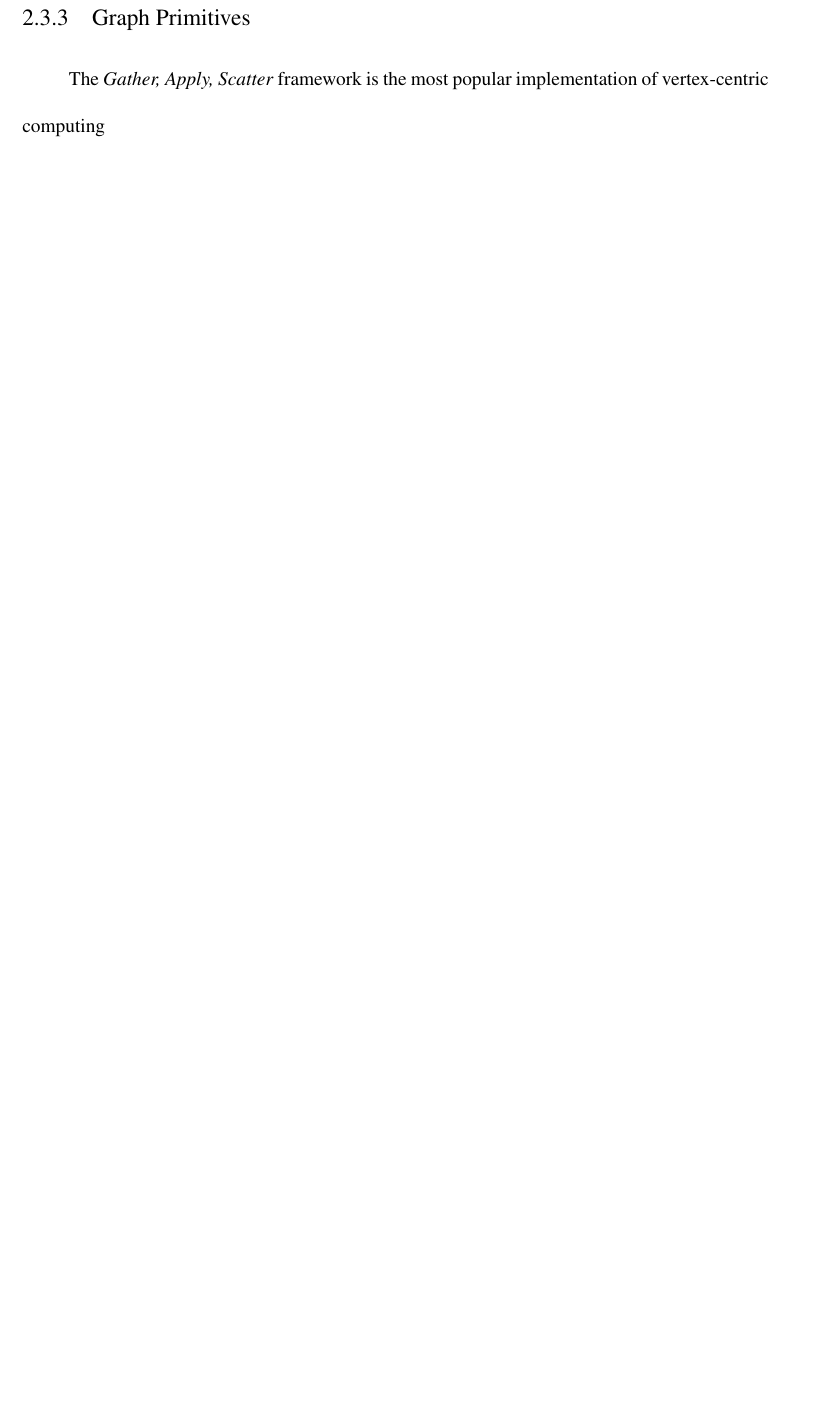
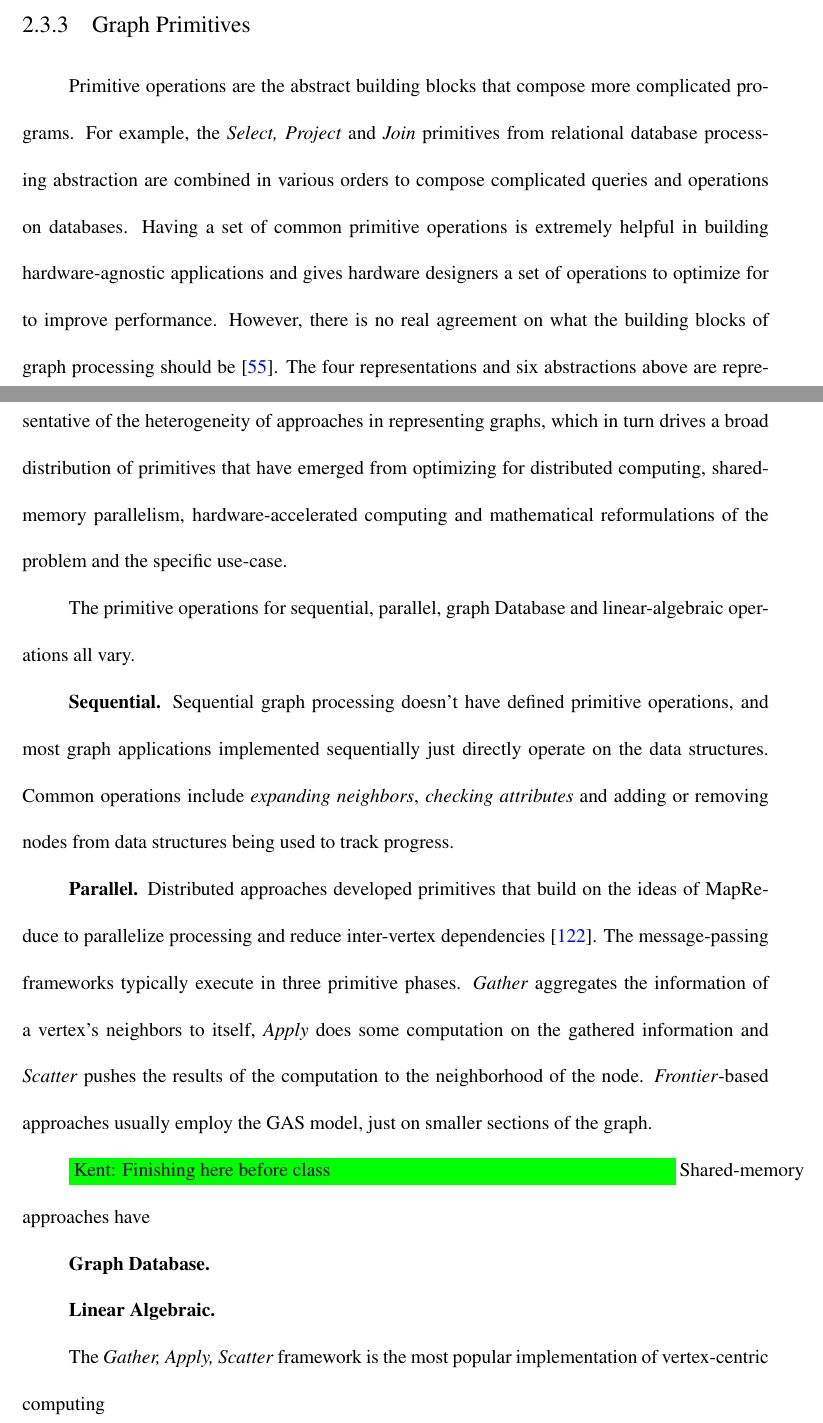
Before and after one commit to osullik/umd_thesis, a LaTeX thesis (dissertation/thesis.tex, which reads dissertation/Sections/23_Graph_Representation.tex): part of page 73 of 107 before the commit and two parts of pages 72 and 73 of 108 after it, the two joined at a grey line, cut so that both start at the same text, the shorter picture padded with empty space. Compiled offline with pdfLaTeX.

Commit message:
Updates from Overleaf

```diff
--- a/dissertation/Sections/23_Graph_Representation.tex
+++ b/dissertation/Sections/23_Graph_Representation.tex
@@ -91,6 +95,32 @@ Both similarly identify that many graph operations can be composed of general an
 Linear algebraic representations are powerful and they offer a promising direction but can be difficult to implement certain classes of algorithms (like those leveraging priority queues)~\cite{Buluc2011}, can be memory-intensive~\cite{Sundaram2015}, and are less performant than implementations optimized for the hardware they run on~\cite{Azad2020}.
 
 \subsection{Graph Primitives}
+Primitive operations are the abstract building blocks that compose more complicated programs.
+For example, the \textit{Select, Project} and \textit{Join} primitives from relational database processing abstraction are combined in various orders to compose complicated queries and operations on databases.
+Having a set of common primitive operations is extremely helpful in building hardware-agnostic applications and gives hardware designers a set of operations to optimize for to improve performance.
+However, there is no real agreement on what the building blocks of graph processing should be~\cite{Satish2014}.
+The four representations and six abstractions above are representative of the heterogeneity of approaches in representing graphs, which in turn drives a broad distribution of primitives that have emerged from optimizing for distributed computing, shared-memory parallelism, hardware-accelerated computing and mathematical reformulations of the problem and the specific use-case.
+
+The primitive operations for sequential, parallel, graph Database and linear-algebraic operations all vary.
+
+\textbf{Sequential.}
+Sequential graph processing doesn't have defined primitive operations, and most graph applications implemented sequentially just directly operate on the data structures.
+Common operations include \textit{expanding neighbors}, \textit{checking attributes} and adding or removing nodes from data structures being used to track progress.
+
+\textbf{Parallel.}
+Distributed approaches developed primitives that build on the ideas of MapReduce to parallelize processing and reduce inter-vertex dependencies~\cite{Malewicz2010}.
+The message-passing frameworks typically execute in three primitive phases. \textit{Gather} aggregates the information of a vertex's neighbors to itself, \textit{Apply} does some computation on the gathered information and \textit{Scatter} pushes the results of the computation to the neighborhood of the node.
+\textit{Frontier}-based approaches usually employ the GAS model, just on smaller sections of the graph.
+
+\osullikomment{Finishing here before class}
+Shared-memory approaches have
+
+
+\textbf{Graph Database.}
+
+\textbf{Linear Algebraic.}
+
+
 The \textit{Gather, Apply, Scatter} framework is the most popular implementation of vertex-centric computing
 
 \subsubsection{Vertex-Centric}
```
Also changed, not shown: dissertation/Sections/07_Abbreviations-supertabular.tex (+2 -0 lines), dissertation/Sections/10_Introduction.tex (+7 -3 lines), dissertation/Sections/12_Graph_Data_Structures.tex (+14 -14 lines), dissertation/Sections/23_Graph_Representation.tex (14 more changed lines).
